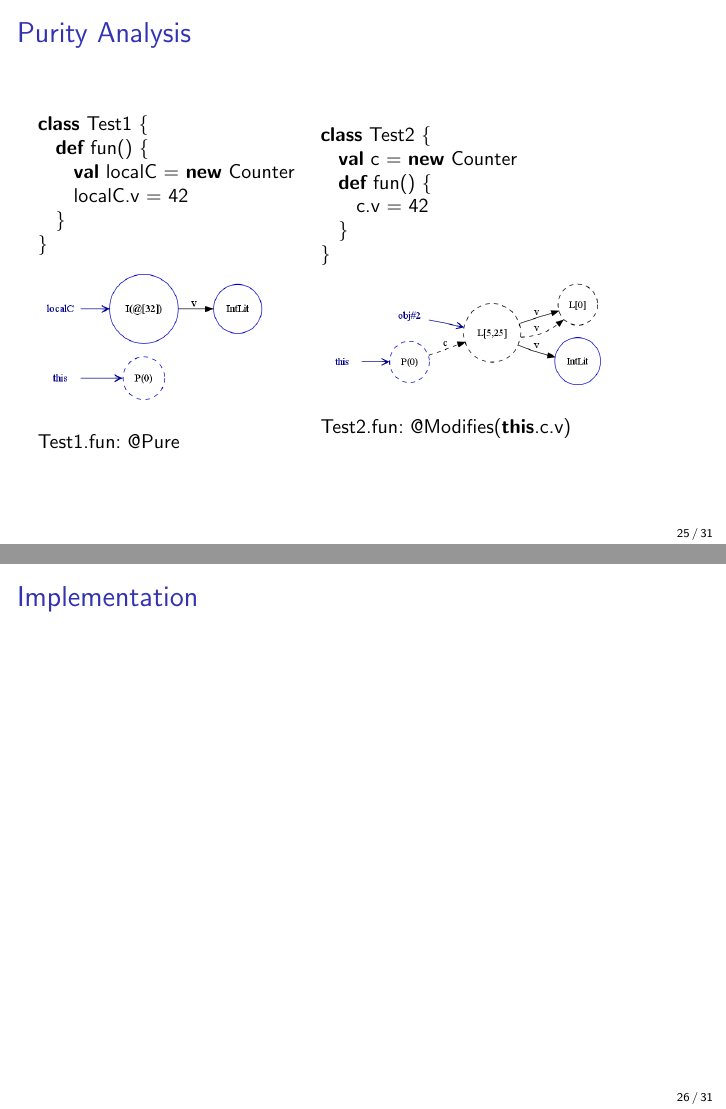
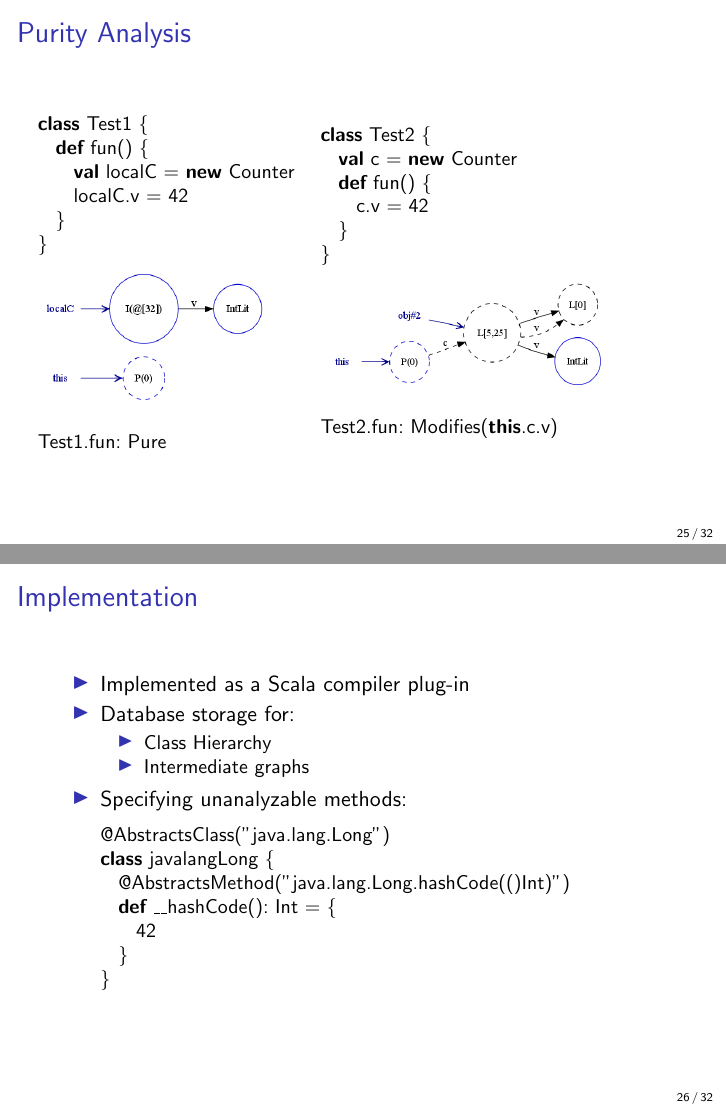
Before and after one commit to colder/insane, LaTeX slides (slides/defense/slides.tex): pages 25 and 26 of 39 before the commit and pages 25 and 26 of 40 after it, joined at a grey line. Compiled offline with pdfLaTeX.

Commit message:
Some more content

```diff
--- a/slides/defense/slides.tex
+++ b/slides/defense/slides.tex
@@ -593,14 +600,52 @@ class Test2 {
 \end{lstlisting}
         \uncover<2->{\includegraphics[width=50mm]{images/purity_fun2_pt.png}}
         \uncover<2->{\vspace{10pt}}
-        \uncover<2->{\lstinline{Test2.fun: @Modifies(this.c.v)}}
+        \uncover<2->{\lstinline{Test2.fun: Modifies(this.c.v)}}
       \end{column}
     \end{columns}
 \end{frame}
 
 \section{Implementation}
+\begin{frame}[fragile]
+    \frametitle{Implementation}
+    \begin{itemize}
+        \item Implemented as a Scala compiler plug-in
+        \item Database storage for:
+        \begin{itemize}
+            \item Class Hierarchy
+            \item Intermediate  graphs
+        \end{itemize}
+        \item Specifying unanalyzable methods:
+        \begin{lstlisting}
+@AbstractsClass("java.lang.Long")
+class javalangLong {
+  @AbstractsMethod("java.lang.Long.hashCode(()Int)")
+  def __hashCode(): Int = {
+    42
+  }
+}
+        \end{lstlisting}
+    \end{itemize}
+
+\end{frame}
+
 \begin{frame}
     \frametitle{Implementation}
+    \framesubtitle{Difficulties}
+    \begin{itemize}
+        \item Our phase is late in the compiling process: code has been
+        expanded/rewritten.
+
+        \item No trivial way to access the class hierarchy, required for
+        generating the call graph.
+
+        \item Compiler becomes brittle for tasks out of its initial scope.
+
+        \item Dependencies to the Java library are unanalyzable.
+
+        \item Custom serialization procedure is required to store compiler
+        objects in a database.
+    \end{itemize}
 
 \end{frame}
 
```
Also changed, not shown: slides/defense/slides.tex (24 more changed lines).
